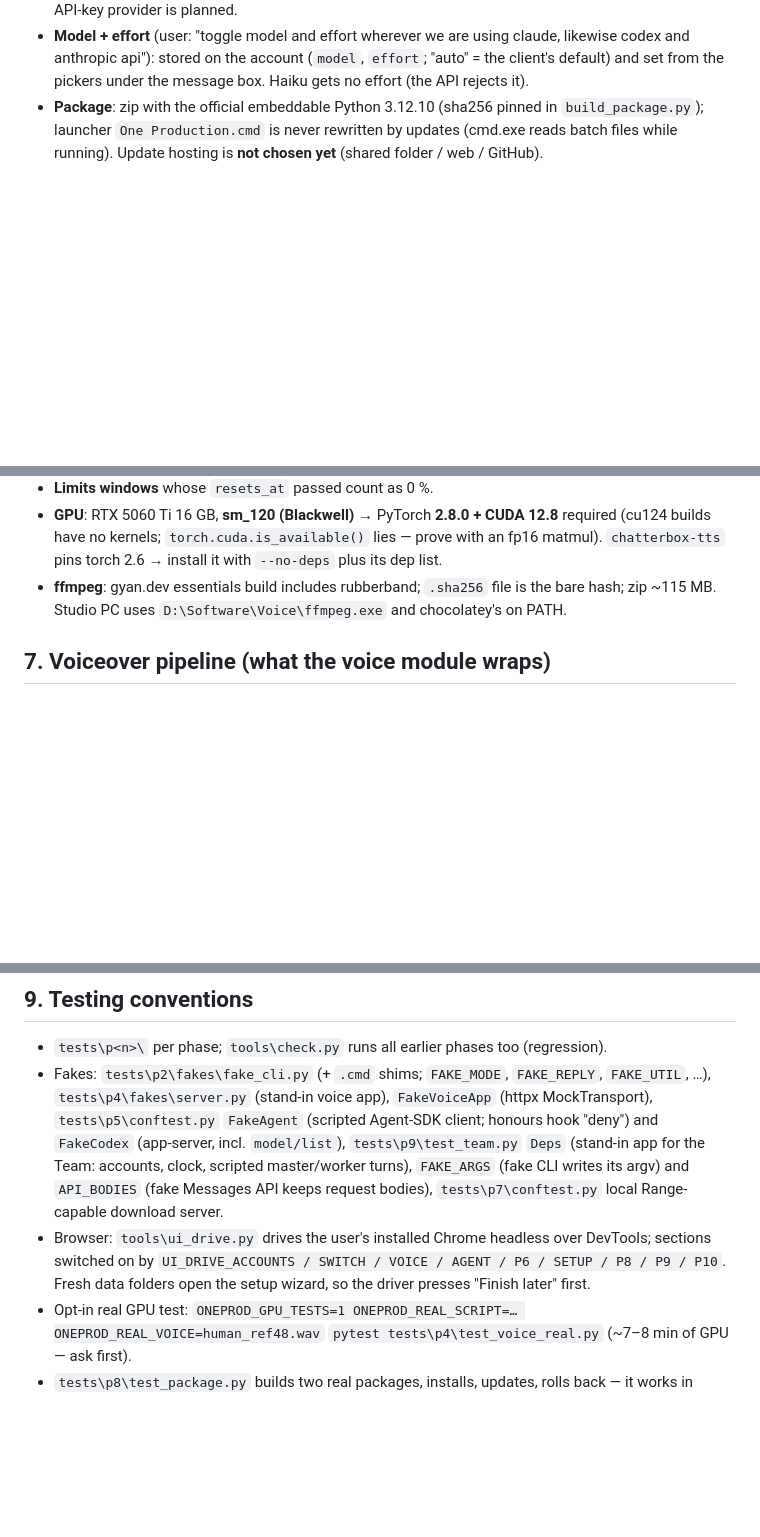
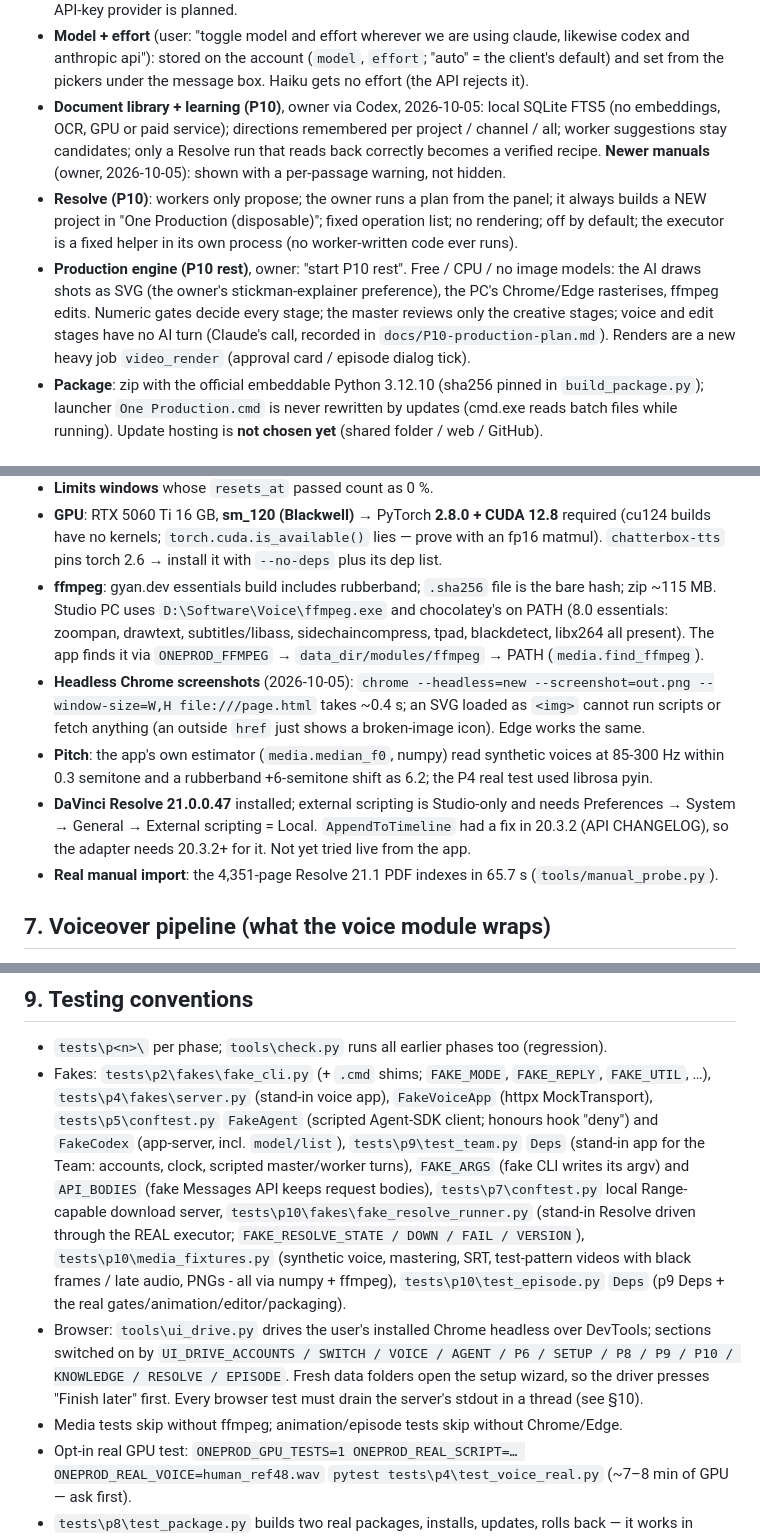
Before and after one commit to atlasoftimezz-coder/one-production, a Markdown page: HANDOFF.md, 3 parts joined by grey strips. GitHub-like rendering; blank space fills up the shorter version.

```diff
--- a/HANDOFF.md
+++ b/HANDOFF.md
@@ -314,6 +322,18 @@ voice/           engine.py, pipeline.py, server.py, make_srt.py, config.py, tune
 - **Model + effort** (user: "toggle model and effort wherever we are using claude, likewise codex and
   anthropic api"): stored on the account (`model`, `effort`; "auto" = the client's default) and set
   from the pickers under the message box. Haiku gets no effort (the API rejects it).
+- **Document library + learning (P10)**, owner via Codex, 2026-10-05: local SQLite FTS5 (no
+  embeddings, OCR, GPU or paid service); directions remembered per project / channel / all;
+  worker suggestions stay candidates; only a Resolve run that reads back correctly becomes a
+  verified recipe. **Newer manuals** (owner, 2026-10-05): shown with a per-passage warning, not hidden.
+- **Resolve (P10)**: workers only propose; the owner runs a plan from the panel; it always builds a
+  NEW project in "One Production (disposable)"; fixed operation list; no rendering; off by default;
+  the executor is a fixed helper in its own process (no worker-written code ever runs).
+- **Production engine (P10 rest)**, owner: "start P10 rest". Free / CPU / no image models: the AI
+  draws shots as SVG (the owner's stickman-explainer preference), the PC's Chrome/Edge rasterises,
+  ffmpeg edits. Numeric gates decide every stage; the master reviews only the creative stages;
+  voice and edit stages have no AI turn (Claude's call, recorded in `docs/P10-production-plan.md`).
+  Renders are a new heavy job `video_render` (approval card / episode dialog tick).
 - **Package**: zip with the official embeddable Python 3.12.10 (sha256 pinned in
   `build_package.py`); launcher `One Production.cmd` is never rewritten by updates (cmd.exe reads
   batch files while running). Update hosting is **not chosen yet** (shared folder / web / GitHub).
@@ -383,7 +404,18 @@ after a green gate, but report honestly which manual items they haven't confirme
   (cu124 builds have no kernels; `torch.cuda.is_available()` lies — prove with an fp16 matmul).
   `chatterbox-tts` pins torch 2.6 → install it with `--no-deps` plus its dep list.
 - **ffmpeg**: gyan.dev essentials build includes rubberband; `.sha256` file is the bare hash; zip
-  ~115 MB. Studio PC uses `D:\Software\Voice\ffmpeg.exe` and chocolatey's on PATH.
+  ~115 MB. Studio PC uses `D:\Software\Voice\ffmpeg.exe` and chocolatey's on PATH (8.0 essentials:
+  zoompan, drawtext, subtitles/libass, sidechaincompress, tpad, blackdetect, libx264 all present).
+  The app finds it via `ONEPROD_FFMPEG` → `data_dir/modules/ffmpeg` → PATH (`media.find_ffmpeg`).
+- **Headless Chrome screenshots** (2026-10-05): `chrome --headless=new --screenshot=out.png
+  --window-size=W,H file:///page.html` takes ~0.4 s; an SVG loaded as `<img>` cannot run scripts or
+  fetch anything (an outside `href` just shows a broken-image icon). Edge works the same.
+- **Pitch**: the app's own estimator (`media.median_f0`, numpy) read synthetic voices at 85-300 Hz
+  within 0.3 semitone and a rubberband +6-semitone shift as 6.2; the P4 real test used librosa pyin.
+- **DaVinci Resolve 21.0.0.47** installed; external scripting is Studio-only and needs
+  Preferences → System → General → External scripting = Local. `AppendToTimeline` had a fix in
+  20.3.2 (API CHANGELOG), so the adapter needs 20.3.2+ for it. Not yet tried live from the app.
+- **Real manual import**: the 4,351-page Resolve 21.1 PDF indexes in 65.7 s (`tools/manual_probe.py`).
 
 ## 7. Voiceover pipeline (what the voice module wraps)
 
@@ -428,10 +460,16 @@ user's voice toward a benchmark — that produced a "different person" once).
   (app-server, incl. `model/list`), `tests\p9\test_team.py` `Deps` (stand-in app for the Team:
   accounts, clock, scripted master/worker turns), `FAKE_ARGS` (fake CLI writes its argv) and
   `API_BODIES` (fake Messages API keeps request bodies),
-  `tests\p7\conftest.py` local Range-capable download server.
+  `tests\p7\conftest.py` local Range-capable download server,
+  `tests\p10\fakes\fake_resolve_runner.py` (stand-in Resolve driven through the REAL executor;
+  `FAKE_RESOLVE_STATE / DOWN / FAIL / VERSION`), `tests\p10\media_fixtures.py` (synthetic voice,
+  mastering, SRT, test-pattern videos with black frames / late audio, PNGs - all via numpy + ffmpeg),
+  `tests\p10\test_episode.py` `Deps` (p9 Deps + the real gates/animation/editor/packaging).
 - Browser: `tools\ui_drive.py` drives the user's installed Chrome headless over DevTools; sections
-  switched on by `UI_DRIVE_ACCOUNTS / SWITCH / VOICE / AGENT / P6 / SETUP / P8 / P9 / P10`. Fresh data folders
-  open the setup wizard, so the driver presses "Finish later" first.
+  switched on by `UI_DRIVE_ACCOUNTS / SWITCH / VOICE / AGENT / P6 / SETUP / P8 / P9 / P10 / KNOWLEDGE /
+  RESOLVE / EPISODE`. Fresh data folders open the setup wizard, so the driver presses "Finish later"
+  first. Every browser test must drain the server's stdout in a thread (see §10).
+- Media tests skip without ffmpeg; animation/episode tests skip without Chrome/Edge.
 - Opt-in real GPU test: `ONEPROD_GPU_TESTS=1 ONEPROD_REAL_SCRIPT=… ONEPROD_REAL_VOICE=human_ref48.wav`
   `pytest tests\p4\test_voice_real.py` (~7–8 min of GPU — ask first).
 - `tests\p8\test_package.py` builds two real packages, installs, updates, rolls back — it works in
```
Also changed, not shown: other parts of HANDOFF.md (+37 -12 lines).
